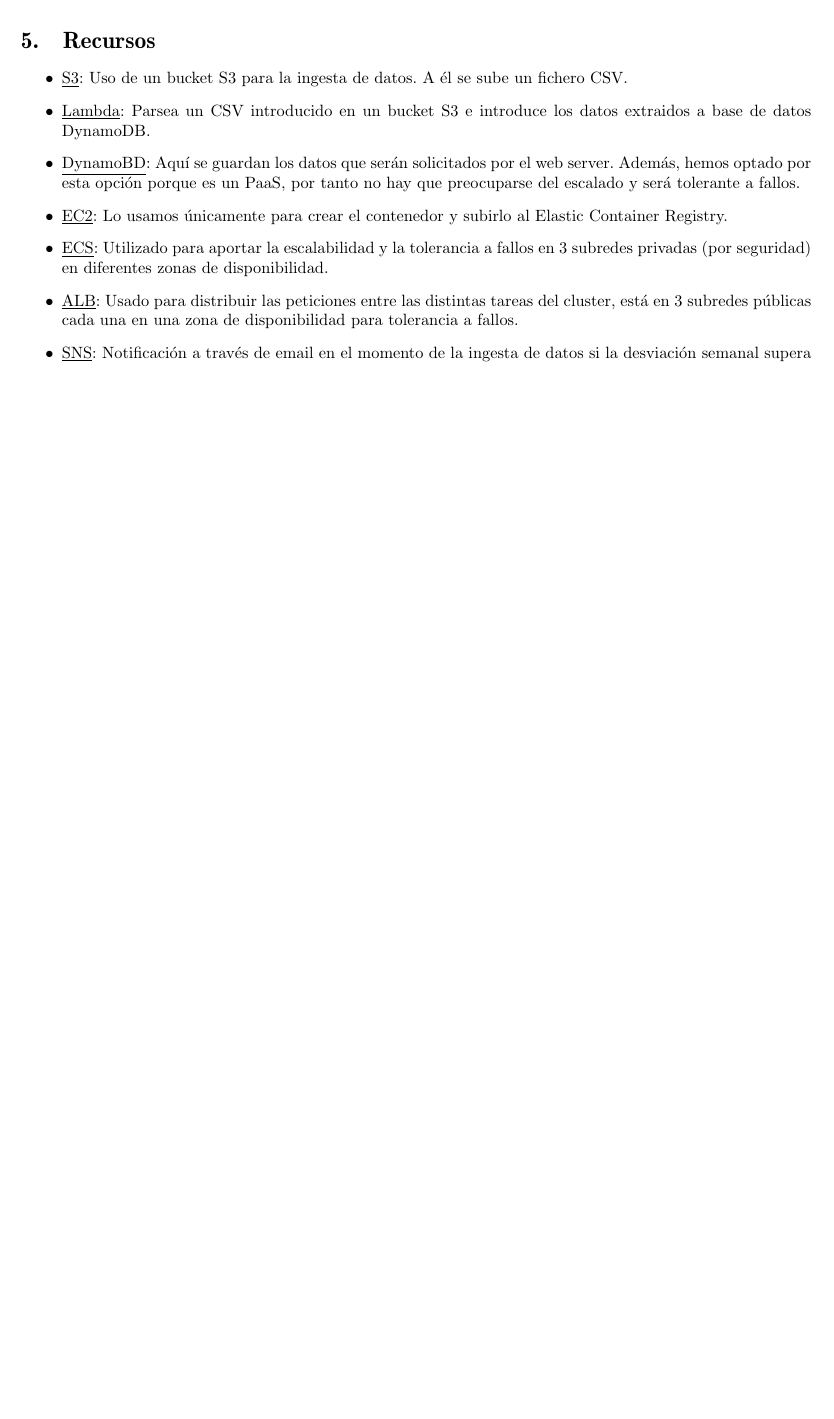
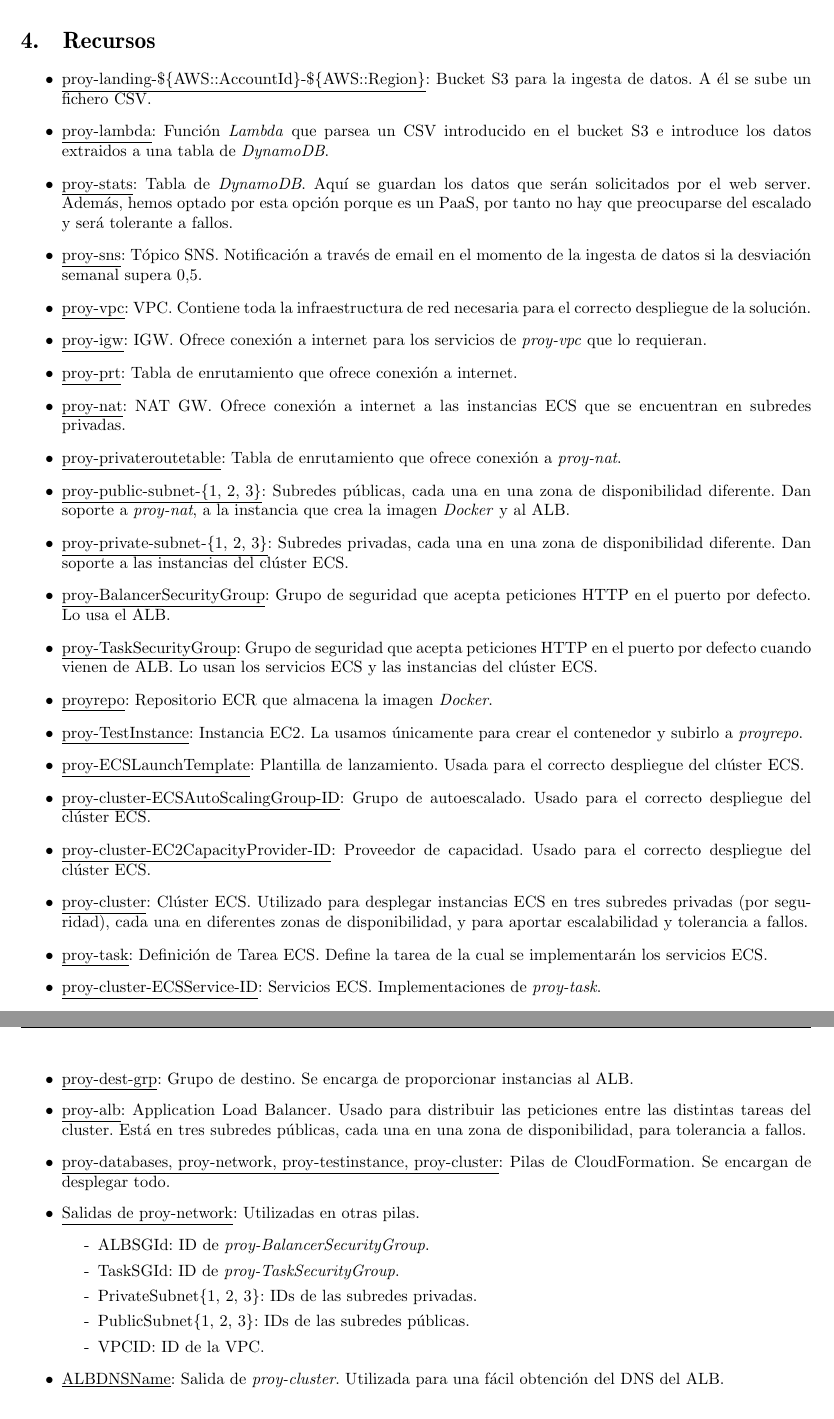
Before and after one commit to aleferu/icap, a LaTeX document (latex/main.tex, which reads latex/recursos.tex): part of page 4 of 23 before the commit and two parts of pages 4 and 5 of 25 after it, the two joined at a grey line, cut so that both start at the same text, the shorter picture padded with empty space. Compiled offline with pdfLaTeX.

Commit message:
Revisión pre-entrega

```diff
--- a/latex/recursos.tex
+++ b/latex/recursos.tex
@@ -1,10 +1,62 @@
 \section{Recursos}
+
 \begin{itemize}
-    \item \underline{S3}: Uso de un bucket S3 para la ingesta de datos. A él se sube un fichero CSV.
-    \item \underline{Lambda}: Parsea un CSV introducido en un bucket S3 e introduce los datos extraidos a base de datos DynamoDB.
-    \item \underline{DynamoBD}: Aquí se guardan los datos que serán solicitados por el web server. Además, hemos optado por esta opción porque es un PaaS, por tanto no hay que preocuparse del escalado y será tolerante a fallos.
-    \item \underline{EC2}: Lo usamos únicamente para crear el contenedor y subirlo al Elastic Container Registry.
-    \item \underline{ECS}: Utilizado para aportar la escalabilidad y la tolerancia a fallos en 3 subredes privadas (por seguridad) en diferentes zonas de disponibilidad.
-    \item \underline{ALB}: Usado para distribuir las peticiones entre las distintas tareas del cluster, está en 3 subredes públicas cada una en una zona de disponibilidad para tolerancia a fallos.
-    \item \underline{SNS}: Notificación a través de email en el momento de la ingesta de datos si la desviación semanal supera 0.5
+    \item \underline{proy-landing-\$\{AWS::AccountId\}-\$\{AWS::Region\}}: Bucket S3 para la ingesta de datos. A él se sube un fichero CSV.
+
+    \item \underline{proy-lambda}: Función \textit{Lambda} que parsea un CSV introducido en el bucket S3 e introduce los datos extraidos a una tabla de \textit{DynamoDB}.
+
+    \item \underline{proy-stats}: Tabla de \textit{DynamoDB}. Aquí se guardan los datos que serán solicitados por el web server. Además, hemos optado por esta opción porque es un PaaS, por tanto no hay que preocuparse del escalado y será tolerante a fallos.
+
+    \item \underline{proy-sns}: Tópico SNS. Notificación a través de email en el momento de la ingesta de datos si la desviación semanal supera $0.5$.
+
+    \item \underline{proy-vpc}: VPC. Contiene toda la infraestructura de red necesaria para el correcto despliegue de la solución.
+
+    \item \underline{proy-igw}: IGW. Ofrece conexión a internet para los servicios de \textit{proy-vpc} que lo requieran.
+
+    \item \underline{proy-prt}: Tabla de enrutamiento que ofrece conexión a internet.
+
+    \item \underline{proy-nat}: NAT GW. Ofrece conexión a internet a las instancias ECS que se encuentran en subredes privadas.
+
+    \item \underline{proy-privateroutetable}: Tabla de enrutamiento que ofrece conexión a \textit{proy-nat}.
+
+    \item \underline{proy-public-subnet-\{1, 2, 3\}}: Subredes públicas, cada una en una zona de disponibilidad diferente. Dan soporte a \textit{proy-nat}, a la instancia que crea la imagen \textit{Docker} y al ALB.
+
+    \item \underline{proy-private-subnet-\{1, 2, 3\}}: Subredes privadas, cada una en una zona de disponibilidad diferente. Dan soporte a las instancias del clúster ECS.
+
+    \item \underline{proy-BalancerSecurityGroup}: Grupo de seguridad que acepta peticiones HTTP en el puerto por defecto. Lo usa el ALB.
+
+    \item \underline{proy-TaskSecurityGroup}: Grupo de seguridad que acepta peticiones HTTP en el puerto por defecto cuando vienen de ALB. Lo usan los servicios ECS y las instancias del clúster ECS.
+
+    \item \underline{proyrepo}: Repositorio ECR que almacena la imagen \textit{Docker}.
+
+    \item \underline{proy-TestInstance}: Instancia EC2. La usamos únicamente para crear el contenedor y subirlo a \textit{proyrepo}.
+
+    \item \underline{proy-ECSLaunchTemplate}: Plantilla de lanzamiento. Usada para el correcto despliegue del clúster ECS.
+
+    \item \underline{proy-cluster-ECSAutoScalingGroup-ID}: Grupo de autoescalado. Usado para el correcto despliegue del clúster ECS.
+
+    \item \underline{proy-cluster-EC2CapacityProvider-ID}: Proveedor de capacidad. Usado para el correcto despliegue del clúster ECS.
+
+    \item \underline{proy-cluster}: Clúster ECS. Utilizado para desplegar instancias ECS en tres subredes privadas (por seguridad), cada una en diferentes zonas de disponibilidad, y para aportar escalabilidad y tolerancia a fallos.
+
+    \item \underline{proy-task}: Definición de Tarea ECS. Define la tarea de la cual se implementarán los servicios ECS.
+
+    \item \underline{proy-cluster-ECSService-ID}: Servicios ECS. Implementaciones de \textit{proy-task}.
+
+    \item \underline{proy-dest-grp}: Grupo de destino. Se encarga de proporcionar instancias al ALB.
+
+    \item \underline{proy-alb}: Application Load Balancer. Usado para distribuir las peticiones entre las distintas tareas del cluster. Está en tres subredes públicas, cada una en una zona de disponibilidad, para tolerancia a fallos.
+
+    \item \underline{proy-databases, proy-network, proy-testinstance, proy-cluster}: Pilas de CloudFormation. Se encargan de desplegar todo.
+
+    \item \underline{Salidas de proy-network}: Utilizadas en otras pilas.
+    \begin{itemize}
+        \item ALBSGId: ID de \textit{proy-BalancerSecurityGroup}.
+        \item TaskSGId: ID de \textit{proy-TaskSecurityGroup}.
+        \item PrivateSubnet\{1, 2, 3\}: IDs de las subredes privadas.
+        \item PublicSubnet\{1, 2, 3\}: IDs de las subredes públicas.
+        \item VPCID: ID de la VPC.
+    \end{itemize}
+
+    \item \underline{ALBDNSName}: Salida de \textit{proy-cluster}. Utilizada para una fácil obtención del DNS del ALB.
 \end{itemize}
```
Also changed, not shown: cloudformation/databases.yaml (+1 -1 lines), cloudformation/network.yaml (+4 -1 lines), cloudformation/testinstance.yaml (+11 -2 lines), latex/arquitectura.tex (+0 -7 lines), latex/automatizacion/databases.tex (+1 -1 lines), latex/automatizacion/network.tex (+4 -1 lines), latex/automatizacion/testinstance.tex (+11 -2 lines), latex/cronograma.tex (+1 -1 lines), latex/ejemplos.tex (+9 -8 lines), latex/main.tex (+2 -2 lines).
